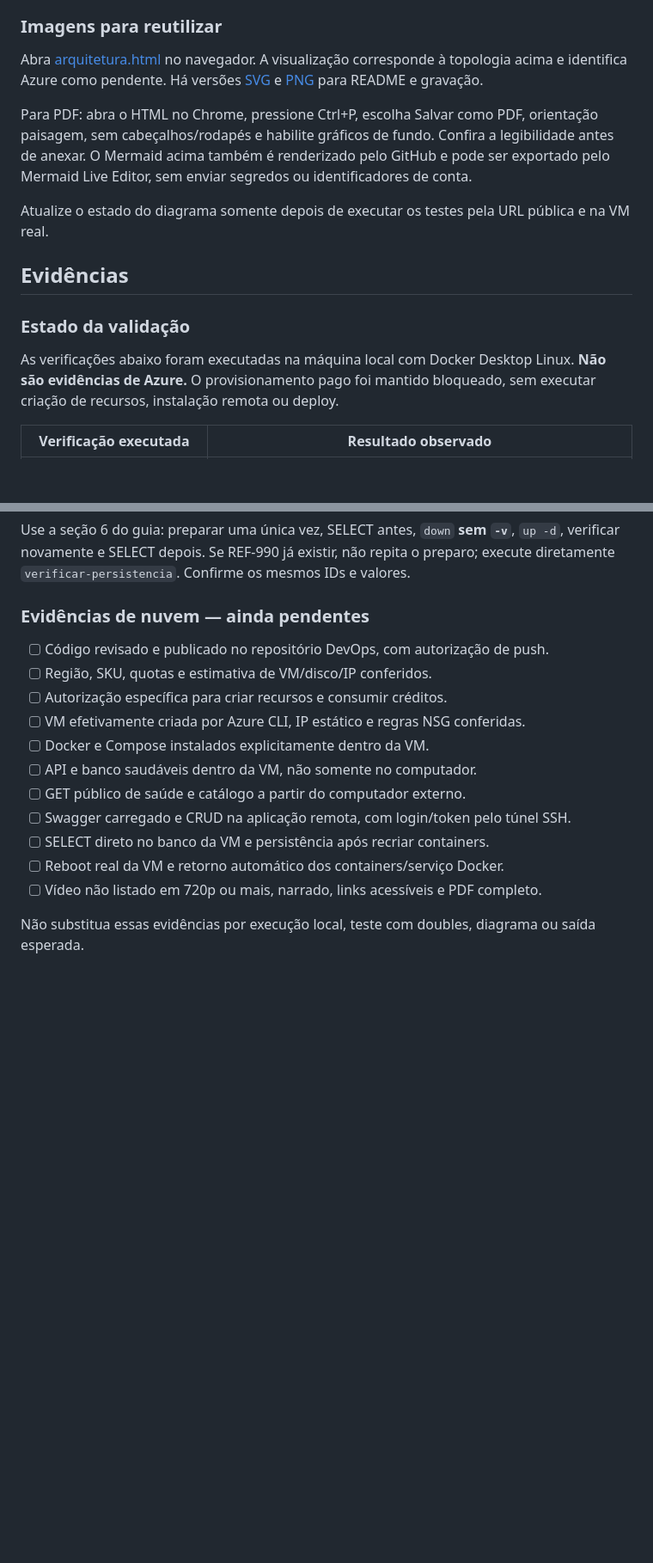
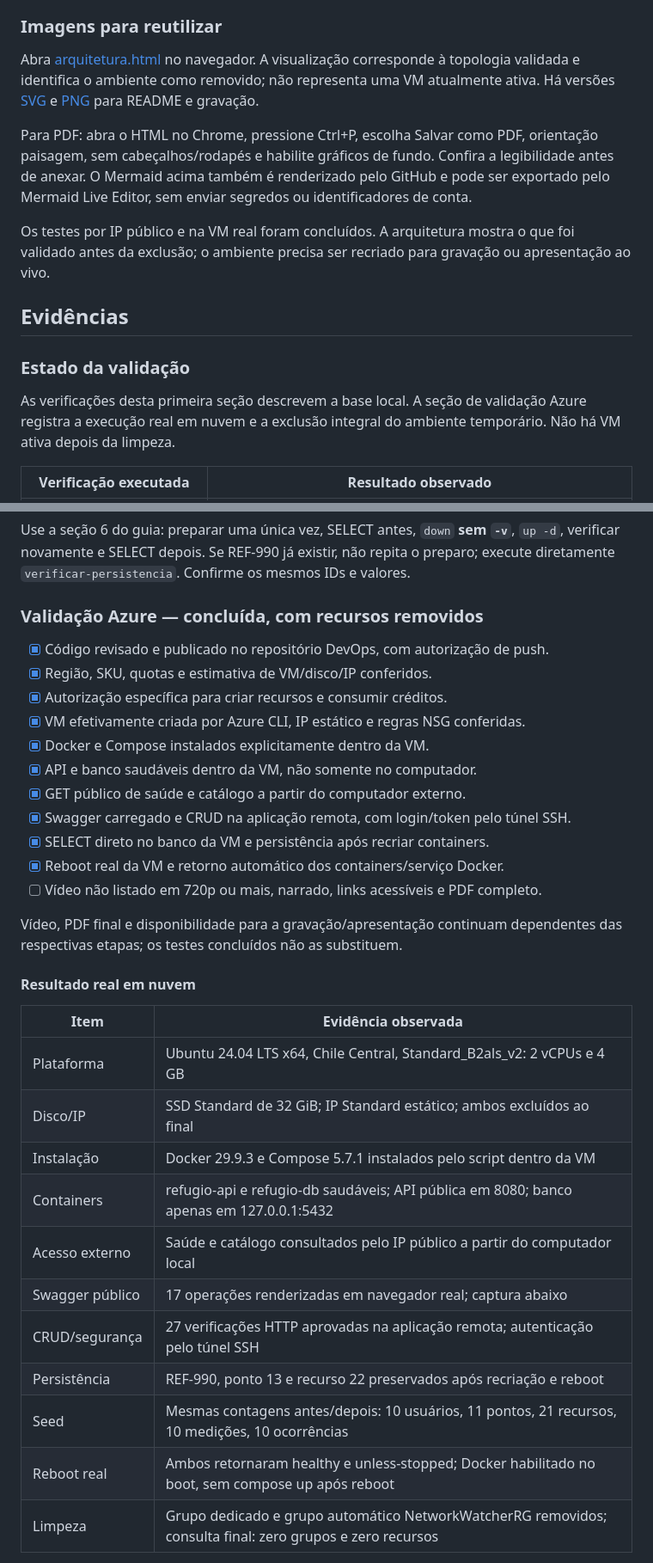
Before and after one commit to Guilherme-Soares00/refugio-devops, a Markdown page: README.md, 2 parts joined by grey strips. Shown at 86% size. Drawn GitHub-style; blank space fills up the shorter version.

Commit message:
Registra validação em nuvem e limpeza dos recursos

```diff
--- a/README.md
+++ b/README.md
@@ -601,11 +601,11 @@ O JAR e a JVM ficam na imagem/contêiner da API. O cache Spring vive em memória
 
 ### Imagens para reutilizar
 
-Abra [arquitetura.html](docs/devops/arquitetura.html) no navegador. A visualização corresponde à topologia acima e identifica Azure como pendente. Há versões [SVG](docs/devops/arquitetura.svg) e [PNG](docs/devops/arquitetura.png) para README e gravação.
+Abra [arquitetura.html](docs/devops/arquitetura.html) no navegador. A visualização corresponde à topologia validada e identifica o ambiente como removido; não representa uma VM atualmente ativa. Há versões [SVG](docs/devops/arquitetura.svg) e [PNG](docs/devops/arquitetura.png) para README e gravação.
 
 Para PDF: abra o HTML no Chrome, pressione Ctrl+P, escolha Salvar como PDF, orientação paisagem, sem cabeçalhos/rodapés e habilite gráficos de fundo. Confira a legibilidade antes de anexar. O Mermaid acima também é renderizado pelo GitHub e pode ser exportado pelo Mermaid Live Editor, sem enviar segredos ou identificadores de conta.
 
-Atualize o estado do diagrama somente depois de executar os testes pela URL pública e na VM real.
+Os testes por IP público e na VM real foram concluídos. A arquitetura mostra o que foi validado antes da exclusão; o ambiente precisa ser recriado para gravação ou apresentação ao vivo.
 
 <a id="evidencias"></a>
 
@@ -613,7 +613,7 @@ Atualize o estado do diagrama somente depois de executar os testes pela URL púb
 
 ### Estado da validação
 
-As verificações abaixo foram executadas na máquina local com Docker Desktop Linux. **Não são evidências de Azure.** O provisionamento pago foi mantido bloqueado, sem executar criação de recursos, instalação remota ou deploy.
+As verificações desta primeira seção descrevem a base local. A seção de validação Azure registra a execução real em nuvem e a exclusão integral do ambiente temporário. Não há VM ativa depois da limpeza.
 
 | Verificação executada | Resultado observado |
 | --- | --- |
@@ -701,18 +701,36 @@ Para gravação, demonstre também os payloads do fluxo manual do guia ou o Swag
 
 Use a seção 6 do guia: preparar uma única vez, SELECT antes, `down` **sem `-v`**, `up -d`, verificar novamente e SELECT depois. Se REF-990 já existir, não repita o preparo; execute diretamente `verificar-persistencia`. Confirme os mesmos IDs e valores.
 
-### Evidências de nuvem — ainda pendentes
+### Validação Azure — concluída, com recursos removidos
 
-- [ ] Código revisado e publicado no repositório DevOps, com autorização de push.
-- [ ] Região, SKU, quotas e estimativa de VM/disco/IP conferidos.
-- [ ] Autorização específica para criar recursos e consumir créditos.
-- [ ] VM efetivamente criada por Azure CLI, IP estático e regras NSG conferidas.
-- [ ] Docker e Compose instalados explicitamente dentro da VM.
-- [ ] API e banco saudáveis dentro da VM, não somente no computador.
-- [ ] GET público de saúde e catálogo a partir do computador externo.
-- [ ] Swagger carregado e CRUD na aplicação remota, com login/token pelo túnel SSH.
-- [ ] SELECT direto no banco da VM e persistência após recriar containers.
-- [ ] Reboot real da VM e retorno automático dos containers/serviço Docker.
+- [x] Código revisado e publicado no repositório DevOps, com autorização de push.
+- [x] Região, SKU, quotas e estimativa de VM/disco/IP conferidos.
+- [x] Autorização específica para criar recursos e consumir créditos.
+- [x] VM efetivamente criada por Azure CLI, IP estático e regras NSG conferidas.
+- [x] Docker e Compose instalados explicitamente dentro da VM.
+- [x] API e banco saudáveis dentro da VM, não somente no computador.
+- [x] GET público de saúde e catálogo a partir do computador externo.
+- [x] Swagger carregado e CRUD na aplicação remota, com login/token pelo túnel SSH.
+- [x] SELECT direto no banco da VM e persistência após recriar containers.
+- [x] Reboot real da VM e retorno automático dos containers/serviço Docker.
 - [ ] Vídeo não listado em 720p ou mais, narrado, links acessíveis e PDF completo.
 
-Não substitua essas evidências por execução local, teste com doubles, diagrama ou saída esperada.
+Vídeo, PDF final e disponibilidade para a gravação/apresentação continuam dependentes das respectivas etapas; os testes concluídos não as substituem.
+
+
+#### Resultado real em nuvem
+
+| Item | Evidência observada |
+| --- | --- |
+| Plataforma | Ubuntu 24.04 LTS x64, Chile Central, Standard_B2als_v2: 2 vCPUs e 4 GB |
+| Disco/IP | SSD Standard de 32 GiB; IP Standard estático; ambos excluídos ao final |
+| Instalação | Docker 29.9.3 e Compose 5.7.1 instalados pelo script dentro da VM |
+| Containers | refugio-api e refugio-db saudáveis; API pública em 8080; banco apenas em 127.0.0.1:5432 |
+| Acesso externo | Saúde e catálogo consultados pelo IP público a partir do computador local |
+| Swagger público | 17 operações renderizadas em navegador real; captura abaixo |
+| CRUD/segurança | 27 verificações HTTP aprovadas na aplicação remota; autenticação pelo túnel SSH |
+| Persistência | REF-990, ponto 13 e recurso 22 preservados após recriação e reboot |
+| Seed | Mesmas contagens antes/depois: 10 usuários, 11 pontos, 21 recursos, 10 medições, 10 ocorrências |
+| Reboot real | Ambos retornaram healthy e unless-stopped; Docker habilitado no boot, sem compose up após reboot |
+| Limpeza | Grupo dedicado e grupo automático NetworkWatcherRG removidos; consulta final: zero grupos e zero recursos |
+
```
Also changed, not shown: other parts of README.md (+31 -11 lines), docs/devops/arquitetura.png, docs/devops/evidencias/swagger-azure.png (added), 13 other files.
